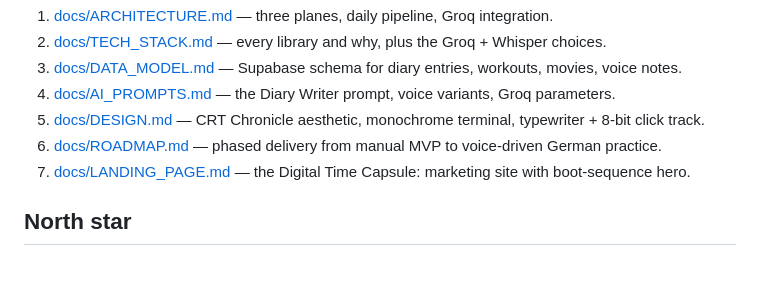
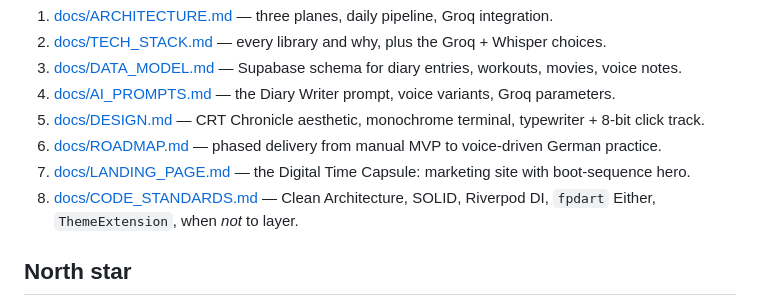
Before and after one commit to SamedBilginAlternet/LifeGameAssitant, a Markdown page: README.md, the part around the change. Drawn GitHub-style; blank space fills up the shorter version.

```diff
--- a/README.md
+++ b/README.md
@@ -43,6 +43,7 @@ Read in order — each one assumes the previous.
 5. [docs/DESIGN.md](docs/DESIGN.md) — CRT Chronicle aesthetic, monochrome terminal, typewriter + 8-bit click track.
 6. [docs/ROADMAP.md](docs/ROADMAP.md) — phased delivery from manual MVP to voice-driven German practice.
 7. [docs/LANDING_PAGE.md](docs/LANDING_PAGE.md) — the Digital Time Capsule: marketing site with boot-sequence hero.
+8. [docs/CODE_STANDARDS.md](docs/CODE_STANDARDS.md) — Clean Architecture, SOLID, Riverpod DI, `fpdart` Either, `ThemeExtension`, when *not* to layer.
 
 ## North star
 
```
Also changed, not shown: docs/CODE_STANDARDS.md (added, +268 -0 lines), docs/TECH_STACK.md (+15 -9 lines).
